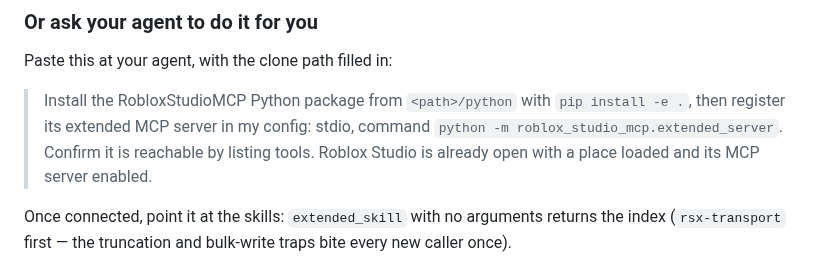
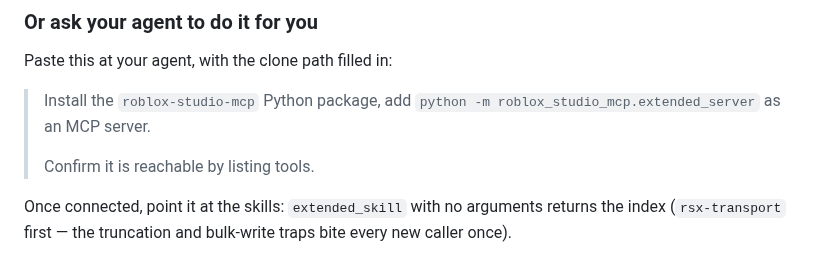
Before and after one commit to bdidk235/RobloxStudioMCP, a Markdown page: README.md, the part around the change. Drawn GitHub-style.

Commit message:
Improve agent prompt in README

```diff
--- a/README.md
+++ b/README.md
@@ -170,11 +170,10 @@ this table.
 
 Paste this at your agent, with the clone path filled in:
 
-> Install the RobloxStudioMCP Python package from `<path>/python` with
-> `pip install -e .`, then register its extended MCP server in my config:
-> stdio, command `python -m roblox_studio_mcp.extended_server`. Confirm it is
-> reachable by listing tools. Roblox Studio is already open with a place
-> loaded and its MCP server enabled.
+> Install the `roblox-studio-mcp` Python package,
+> add `python -m roblox_studio_mcp.extended_server` as an MCP server.
+>
+> Confirm it is reachable by listing tools.
 
 Once connected, point it at the skills: `extended_skill` with no arguments
 returns the index (`rsx-transport` first — the truncation and bulk-write traps
```
